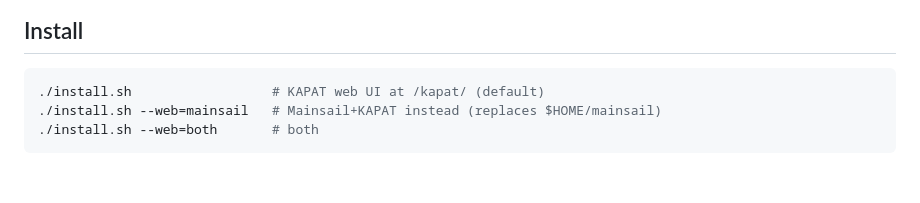
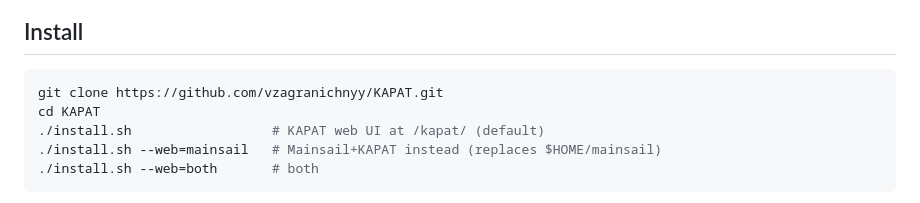
Before and after one commit to vzagranichnyy/KAPAT, a Markdown page: README.md, the part around the change. Drawn GitHub-style; blank space fills up the shorter version.

Commit message:
Add git clone step to install instructions

````diff
--- a/README.md
+++ b/README.md
@@ -50,6 +50,8 @@ doesn't lose any data.
 ## Install
 
 ```bash
+git clone https://github.com/vzagranichnyy/KAPAT.git
+cd KAPAT
 ./install.sh                  # KAPAT web UI at /kapat/ (default)
 ./install.sh --web=mainsail   # Mainsail+KAPAT instead (replaces $HOME/mainsail)
 ./install.sh --web=both       # both
````
